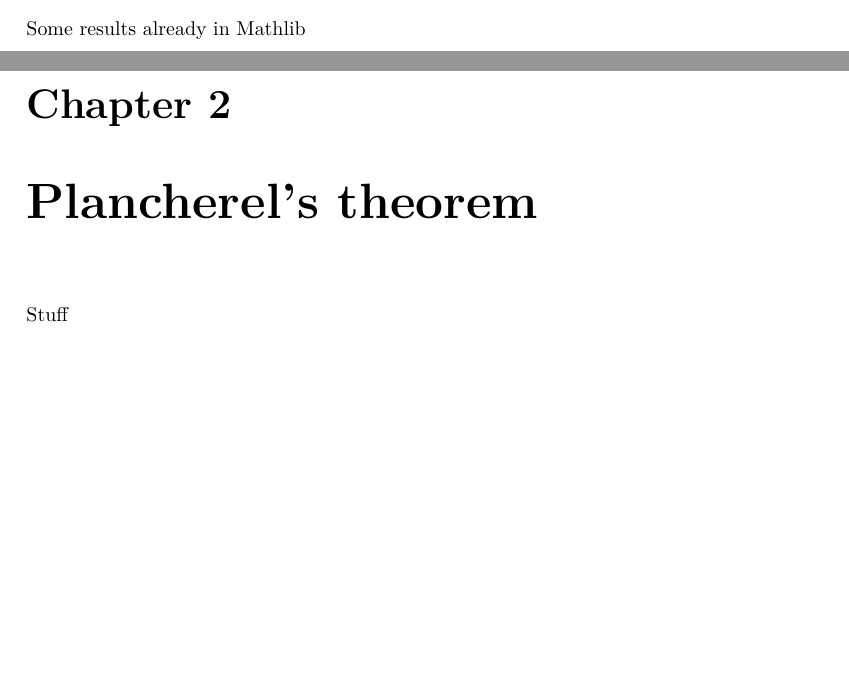
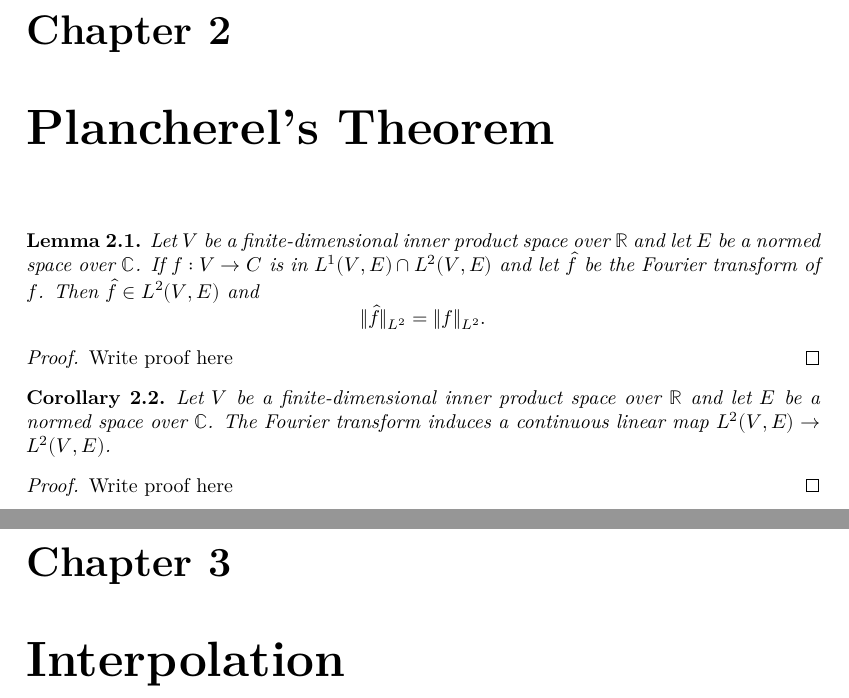
Before and after one commit to fpvandoorn/BonnAnalysis, a LaTeX document (blueprint/src/print.tex, which reads blueprint/src/chapter/interpolation.tex, blueprint/src/chapter/main.tex, blueprint/src/chapter/plancherel.tex): two parts of pages 3 and 4 of 4 before the commit and two parts of pages 4 and 5 of 5 after it, joined at a grey line, cut at the place of the change, the shorter picture padded with empty space. Compiled offline with XeLaTeX.

Commit message:
start on blueprint and some formalization

```diff
--- /dev/null
+++ b/blueprint/src/chapter/interpolation.tex
@@ -0,0 +1,3 @@
+\chapter{Interpolation}
+\label{chap:interpolation}
+% put text here
--- a/blueprint/src/chapter/main.tex
+++ b/blueprint/src/chapter/main.tex
@@ -10,10 +10,3 @@
 
 \tableofcontents
 
-\chapter{Analysis in Mathlib}
-
-Some results already in Mathlib
-
-\chapter{Plancherel's theorem}
-
-Stuff
--- /dev/null
+++ b/blueprint/src/chapter/plancherel.tex
@@ -0,0 +1,30 @@
+\chapter{Plancherel's Theorem}
+\label{chap:plancherel}
+
+
+\begin{lemma}
+  \label{lem:plancherel}
+  \uses{}
+  \lean{MeasureTheory.memℒp_fourierIntegral, MeasureTheory.snorm_fourierIntegral} % the full Lean name this corresponds to (can be a comma-separated list)
+  \leanok % the *statement* of the lemma is formalized
+  Let $V$ be a finite-dimensional inner product space over $\R$ and let $E$ be a normed space over $\C$. If $f : V \to C$ is in $L^1(V,E)\cap L^2(V,E)$ and let $\widehat{f}$ be the Fourier transform of $f$. Then $\widehat{f}\in L^2(V,E)$ and
+  \[\|\widehat{f}\|_{L^2} = \|f\|_{L^2}.\]
+  \end{lemma}
+    \begin{proof}
+    % \uses{} % Put any results used in the proof but not in the statement here
+    % \leanok % uncomment if the lemma has been proven
+    Write proof here
+\end{proof}
+
+\begin{corollary}
+  \label{lem:reparametrization}
+  \uses{lem:plancherel} % the (list of) LaTeX labels of the lemmas that are used for this result
+  \lean{MeasureTheory.fourierIntegralL2} % the full Lean name this corresponds to (can be a comma-separated list)
+  \leanok % the *statement* of the lemma is formalized
+  Let $V$ be a finite-dimensional inner product space over $\R$ and let $E$ be a normed space over $\C$. The Fourier transform induces a continuous linear map $L^2(V,E) \to L^2(V,E)$.
+  \end{corollary}
+  \begin{proof}
+    % \uses{} % Put any results used in the proof but not in the statement here
+    % \leanok % uncomment if the lemma has been proven
+    Write proof here
+\end{proof}
--- a/blueprint/src/preamble/common.tex
+++ b/blueprint/src/preamble/common.tex
@@ -4,6 +4,7 @@
 
 % Letters
 \newcommand{\C}{\mathbb{C}}
+\newcommand{\R}{\mathbb{R}}
 \newcommand{\bbc}{\mathbb{C}}
 \newcommand{\E}{\mathbb{E}}
 \newcommand*{\bbe}{\mathbb{E}}
```
Also changed, not shown: blueprint/src/chapter/analysis_mathlib.tex (added, +5 -0 lines), blueprint/src/chapter/main.tex (3 more changed lines), 1 other file.
